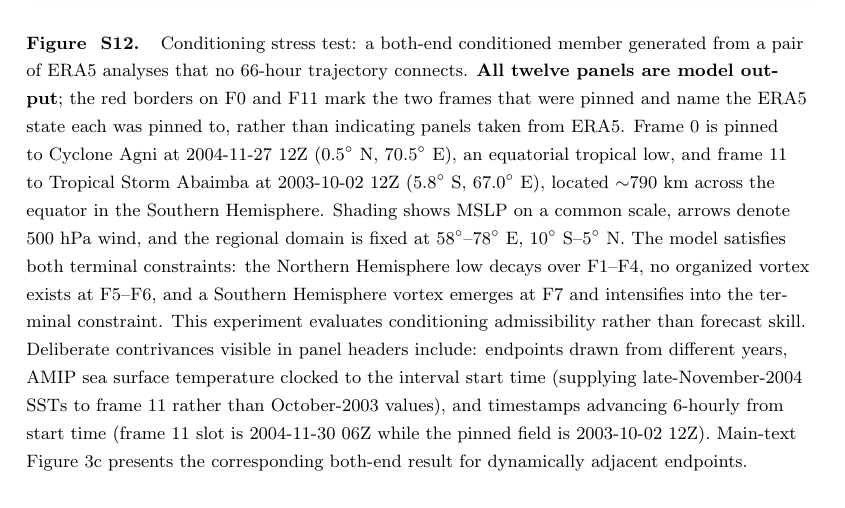
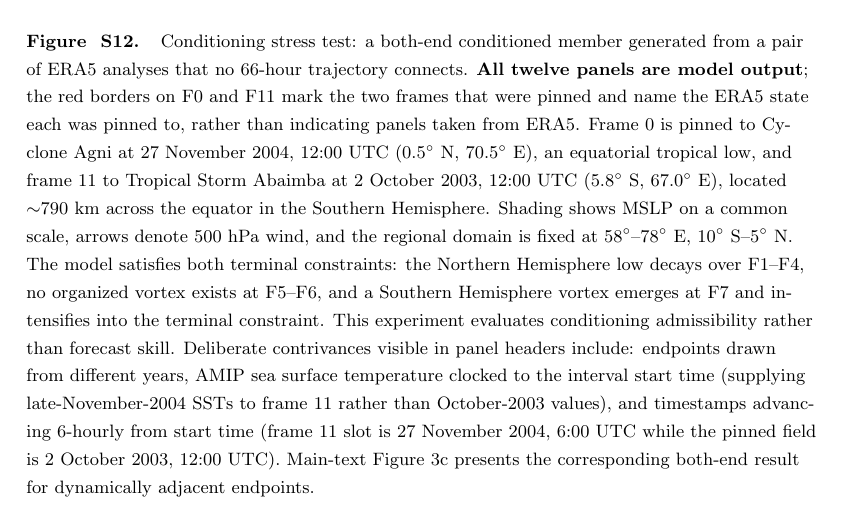
Before and after one commit to jerrylin96/rewinding-the-extremes, a LaTeX document (paper/extremes-on-rewind/main.tex, which reads paper/extremes-on-rewind/si.tex): part of page 37 of 39, cut so that both start at the same text. Compiled offline with pdfLaTeX.

Commit message:
minor changes to conditioning stress test figure and caption

```diff
--- a/paper/extremes-on-rewind/si.tex
+++ b/paper/extremes-on-rewind/si.tex
@@ -252,7 +252,7 @@ Three reference curves are shown in each panel. Because model fields are generat
 \begin{figure}
 \centering
 \includegraphics[width=\textwidth]{conditioning_stress_test.png}
-\caption{Conditioning stress test: a both-end conditioned member generated from a pair of ERA5 analyses that no 66-hour trajectory connects. \textbf{All twelve panels are model output}; the red borders on F0 and F11 mark the two frames that were pinned and name the ERA5 state each was pinned to, rather than indicating panels taken from ERA5. Frame 0 is pinned to Cyclone Agni at 2004-11-27 12Z ($0.5^{\circ}$~N, $70.5^{\circ}$~E), an equatorial tropical low, and frame 11 to Tropical Storm Abaimba at 2003-10-02 12Z ($5.8^{\circ}$~S, $67.0^{\circ}$~E), located $\sim$790~km across the equator in the Southern Hemisphere. Shading shows MSLP on a common scale, arrows denote 500~hPa wind, and the regional domain is fixed at $58^{\circ}$--$78^{\circ}$~E, $10^{\circ}$~S--$5^{\circ}$~N. The model satisfies both terminal constraints: the Northern Hemisphere low decays over F1--F4, no organized vortex exists at F5--F6, and a Southern Hemisphere vortex emerges at F7 and intensifies into the terminal constraint. This experiment evaluates conditioning admissibility rather than forecast skill. Deliberate contrivances visible in panel headers include: endpoints drawn from different years, AMIP sea surface temperature clocked to the interval start time (supplying late-November-2004 SSTs to frame 11 rather than October-2003 values), and timestamps advancing 6-hourly from start time (frame 11 slot is 2004-11-30 06Z while the pinned field is 2003-10-02 12Z). Main-text Figure~3c presents the corresponding both-end result for dynamically adjacent endpoints.}
+\caption{Conditioning stress test: a both-end conditioned member generated from a pair of ERA5 analyses that no 66-hour trajectory connects. \textbf{All twelve panels are model output}; the red borders on F0 and F11 mark the two frames that were pinned and name the ERA5 state each was pinned to, rather than indicating panels taken from ERA5. Frame 0 is pinned to Cyclone Agni at 27 November 2004, 12:00 UTC ($0.5^{\circ}$~N, $70.5^{\circ}$~E), an equatorial tropical low, and frame 11 to Tropical Storm Abaimba at 2 October 2003, 12:00 UTC ($5.8^{\circ}$~S, $67.0^{\circ}$~E), located $\sim$790~km across the equator in the Southern Hemisphere. Shading shows MSLP on a common scale, arrows denote 500~hPa wind, and the regional domain is fixed at $58^{\circ}$--$78^{\circ}$~E, $10^{\circ}$~S--$5^{\circ}$~N. The model satisfies both terminal constraints: the Northern Hemisphere low decays over F1--F4, no organized vortex exists at F5--F6, and a Southern Hemisphere vortex emerges at F7 and intensifies into the terminal constraint. This experiment evaluates conditioning admissibility rather than forecast skill. Deliberate contrivances visible in panel headers include: endpoints drawn from different years, AMIP sea surface temperature clocked to the interval start time (supplying late-November-2004 SSTs to frame 11 rather than October-2003 values), and timestamps advancing 6-hourly from start time (frame 11 slot is 27 November 2004, 6:00 UTC while the pinned field is 2 October 2003, 12:00 UTC). Main-text Figure~3c presents the corresponding both-end result for dynamically adjacent endpoints.}
 \label{fig:conditioning_stress_test}
 \end{figure}
 
```
Also changed, not shown: paper/extremes-on-rewind/conditioning_stress_test.png.
